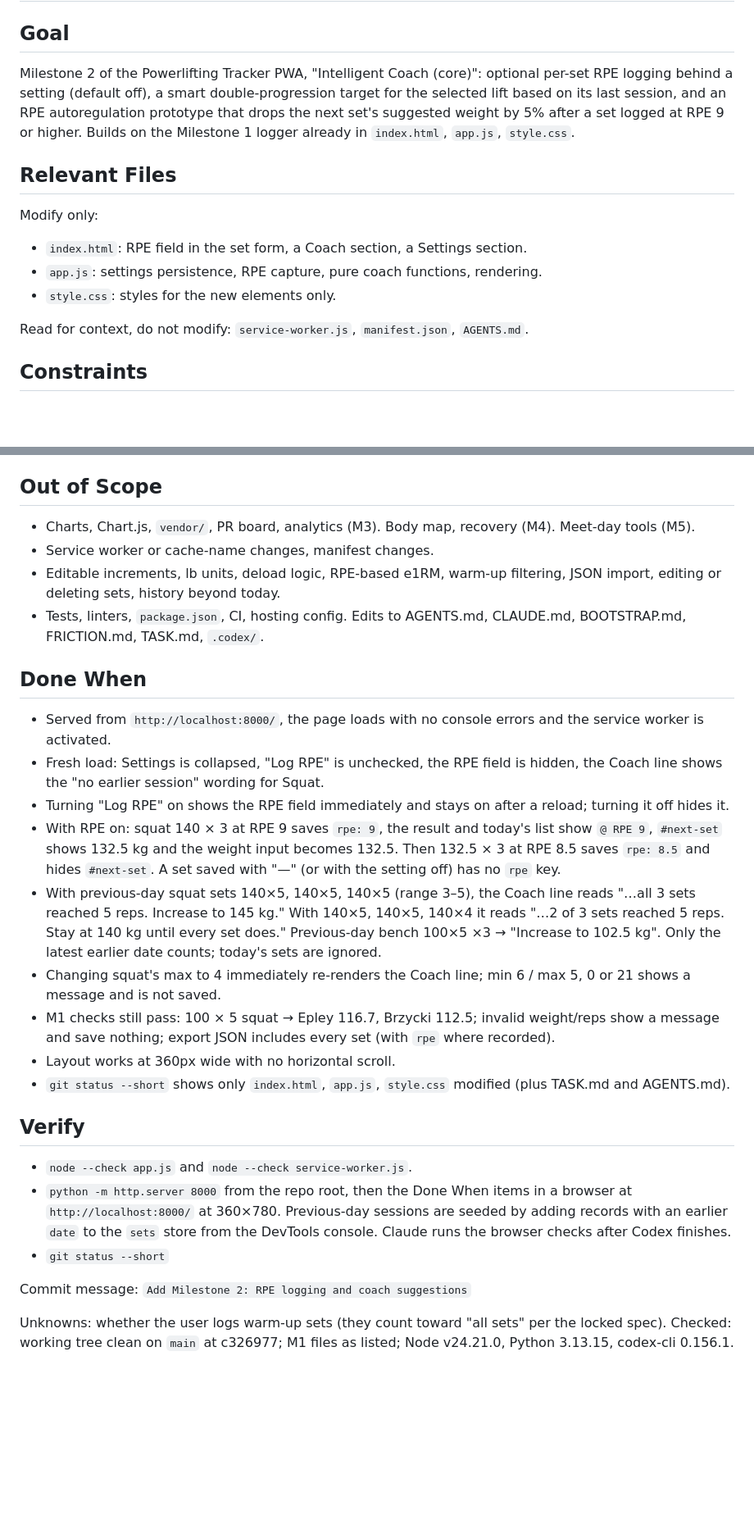
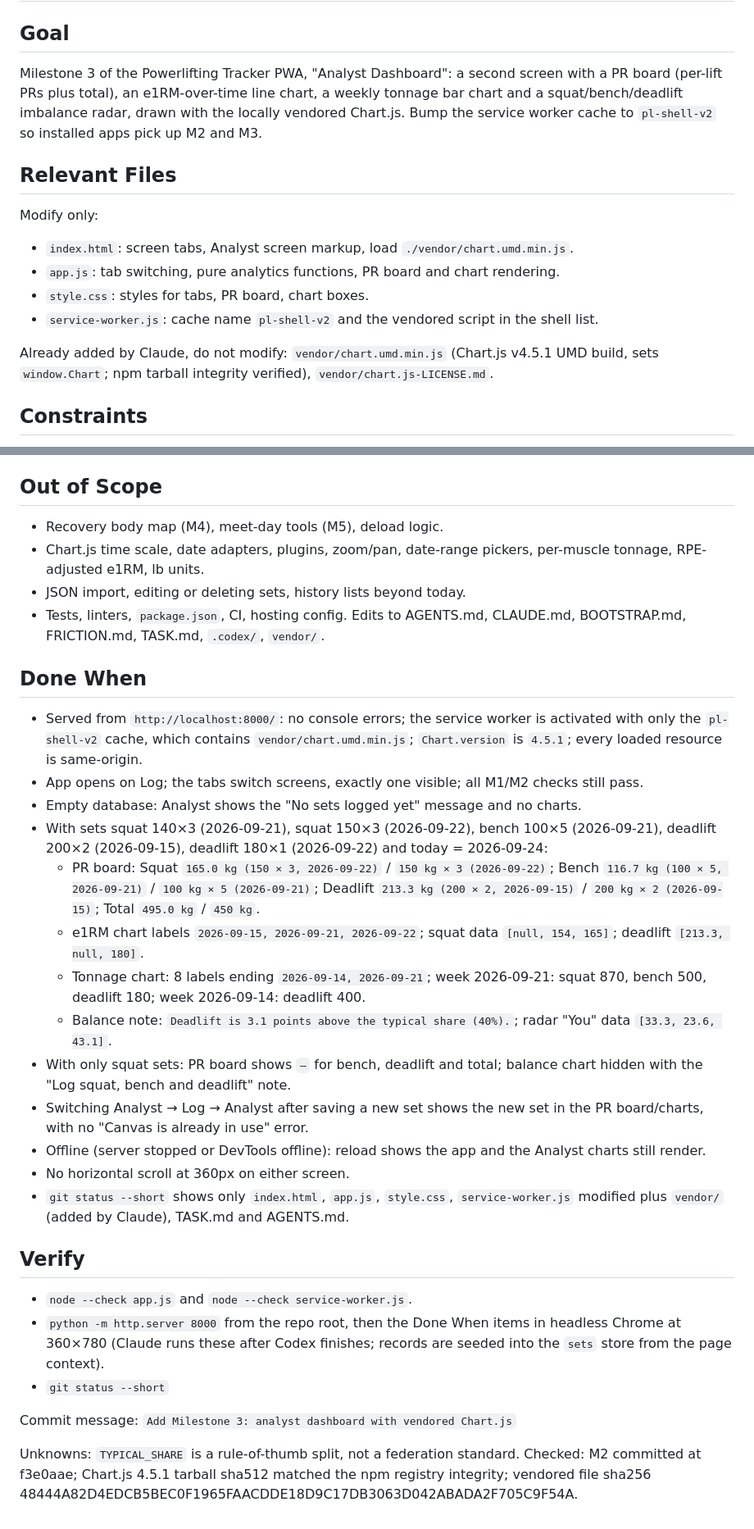
Before and after one commit to MADINATOR6/powerlifting-tracker, a Markdown page: TASK.md, 2 parts joined by grey strips. Shown at 82% size. Drawn GitHub-style; blank space fills up the shorter version.

Commit message:
Plan Milestone 3

```diff
--- a/TASK.md
+++ b/TASK.md
@@ -4,16 +4,17 @@
 
 ## Goal
 <!-- What must be accomplished. -->
-Milestone 2 of the Powerlifting Tracker PWA, "Intelligent Coach (core)": optional per-set RPE logging behind a setting (default off), a smart double-progression target for the selected lift based on its last session, and an RPE autoregulation prototype that drops the next set's suggested weight by 5% after a set logged at RPE 9 or higher. Builds on the Milestone 1 logger already in `index.html`, `app.js`, `style.css`.
+Milestone 3 of the Powerlifting Tracker PWA, "Analyst Dashboard": a second screen with a PR board (per-lift PRs plus total), an e1RM-over-time line chart, a weekly tonnage bar chart and a squat/bench/deadlift imbalance radar, drawn with the locally vendored Chart.js. Bump the service worker cache to `pl-shell-v2` so installed apps pick up M2 and M3.
 
 ## Relevant Files
 <!-- Only likely relevant files/directories. -->
 Modify only:
-- `index.html`: RPE field in the set form, a Coach section, a Settings section.
-- `app.js`: settings persistence, RPE capture, pure coach functions, rendering.
-- `style.css`: styles for the new elements only.
+- `index.html`: screen tabs, Analyst screen markup, load `./vendor/chart.umd.min.js`.
+- `app.js`: tab switching, pure analytics functions, PR board and chart rendering.
+- `style.css`: styles for tabs, PR board, chart boxes.
+- `service-worker.js`: cache name `pl-shell-v2` and the vendored script in the shell list.
 
-Read for context, do not modify: `service-worker.js`, `manifest.json`, `AGENTS.md`.
+Already added by Claude, do not modify: `vendor/chart.umd.min.js` (Chart.js v4.5.1 UMD build, sets `window.Chart`; npm tarball integrity verified), `vendor/chart.js-LICENSE.md`.
 
 ## Constraints
 <!-- Important requirements and things that must not change. -->
@@ -47,29 +43,33 @@ Read for context, do not modify: `service-worker.js`, `manifest.json`, `AGENTS.m
 
 ## Out of Scope
 <!-- Adjacent work that must NOT be done. -->
-- Charts, Chart.js, `vendor/`, PR board, analytics (M3). Body map, recovery (M4). Meet-day tools (M5).
-- Service worker or cache-name changes, manifest changes.
-- Editable increments, lb units, deload logic, RPE-based e1RM, warm-up filtering, JSON import, editing or deleting sets, history beyond today.
-- Tests, linters, `package.json`, CI, hosting config. Edits to AGENTS.md, CLAUDE.md, BOOTSTRAP.md, FRICTION.md, TASK.md, `.codex/`.
+- Recovery body map (M4), meet-day tools (M5), deload logic.
+- Chart.js time scale, date adapters, plugins, zoom/pan, date-range pickers, per-muscle tonnage, RPE-adjusted e1RM, lb units.
+- JSON import, editing or deleting sets, history lists beyond today.
+- Tests, linters, `package.json`, CI, hosting config. Edits to AGENTS.md, CLAUDE.md, BOOTSTRAP.md, FRICTION.md, TASK.md, `.codex/`, `vendor/`.
 
 ## Done When
 <!-- Concrete acceptance criteria. -->
-- Served from `http://localhost:8000/`, the page loads with no console errors and the service worker is activated.
-- Fresh load: Settings is collapsed, "Log RPE" is unchecked, the RPE field is hidden, the Coach line shows the "no earlier session" wording for Squat.
-- Turning "Log RPE" on shows the RPE field immediately and stays on after a reload; turning it off hides it.
-- With RPE on: squat 140 × 3 at RPE 9 saves `rpe: 9`, the result and today's list show `@ RPE 9`, `#next-set` shows 132.5 kg and the weight input becomes 132.5. Then 132.5 × 3 at RPE 8.5 saves `rpe: 8.5` and hides `#next-set`. A set saved with "—" (or with the setting off) has no `rpe` key.
-- With previous-day squat sets 140×5, 140×5, 140×5 (range 3–5), the Coach line reads "…all 3 sets reached 5 reps. Increase to 145 kg." With 140×5, 140×5, 140×4 it reads "…2 of 3 sets reached 5 reps. Stay at 140 kg until every set does." Previous-day bench 100×5 ×3 → "Increase to 102.5 kg". Only the latest earlier date counts; today's sets are ignored.
-- Changing squat's max to 4 immediately re-renders the Coach line; min 6 / max 5, 0 or 21 shows a message and is not saved.
-- M1 checks still pass: 100 × 5 squat → Epley 116.7, Brzycki 112.5; invalid weight/reps show a message and save nothing; export JSON includes every set (with `rpe` where recorded).
-- Layout works at 360px wide with no horizontal scroll.
-- `git status --short` shows only `index.html`, `app.js`, `style.css` modified (plus TASK.md and AGENTS.md).
+- Served from `http://localhost:8000/`: no console errors; the service worker is activated with only the `pl-shell-v2` cache, which contains `vendor/chart.umd.min.js`; `Chart.version` is `4.5.1`; every loaded resource is same-origin.
+- App opens on Log; the tabs switch screens, exactly one visible; all M1/M2 checks still pass.
+- Empty database: Analyst shows the "No sets logged yet" message and no charts.
+- With sets squat 140×3 (2026-09-21), squat 150×3 (2026-09-22), bench 100×5 (2026-09-21), deadlift 200×2 (2026-09-15), deadlift 180×1 (2026-09-22) and today = 2026-09-24:
+  - PR board: Squat `165.0 kg (150 × 3, 2026-09-22)` / `150 kg × 3 (2026-09-22)`; Bench `116.7 kg (100 × 5, 2026-09-21)` / `100 kg × 5 (2026-09-21)`; Deadlift `213.3 kg (200 × 2, 2026-09-15)` / `200 kg × 2 (2026-09-15)`; Total `495.0 kg` / `450 kg`.
+  - e1RM chart labels `2026-09-15, 2026-09-21, 2026-09-22`; squat data `[null, 154, 165]`; deadlift `[213.3, null, 180]`.
+  - Tonnage chart: 8 labels ending `2026-09-14, 2026-09-21`; week 2026-09-21: squat 870, bench 500, deadlift 180; week 2026-09-14: deadlift 400.
+  - Balance note: `Deadlift is 3.1 points above the typical share (40%).`; radar "You" data `[33.3, 23.6, 43.1]`.
+- With only squat sets: PR board shows `—` for bench, deadlift and total; balance chart hidden with the "Log squat, bench and deadlift" note.
+- Switching Analyst → Log → Analyst after saving a new set shows the new set in the PR board/charts, with no "Canvas is already in use" error.
+- Offline (server stopped or DevTools offline): reload shows the app and the Analyst charts still render.
+- No horizontal scroll at 360px on either screen.
+- `git status --short` shows only `index.html`, `app.js`, `style.css`, `service-worker.js` modified plus `vendor/` (added by Claude), TASK.md and AGENTS.md.
 
 ## Verify
 <!-- Commands/checks proving the task works. -->
 - `node --check app.js` and `node --check service-worker.js`.
-- `python -m http.server 8000` from the repo root, then the Done When items in a browser at `http://localhost:8000/` at 360×780. Previous-day sessions are seeded by adding records with an earlier `date` to the `sets` store from the DevTools console. Claude runs the browser checks after Codex finishes.
+- `python -m http.server 8000` from the repo root, then the Done When items in headless Chrome at 360×780 (Claude runs these after Codex finishes; records are seeded into the `sets` store from the page context).
 - `git status --short`
 
-Commit message: `Add Milestone 2: RPE logging and coach suggestions`
+Commit message: `Add Milestone 3: analyst dashboard with vendored Chart.js`
 
-Unknowns: whether the user logs warm-up sets (they count toward "all sets" per the locked spec). Checked: working tree clean on `main` at c326977; M1 files as listed; Node v24.21.0, Python 3.13.15, codex-cli 0.156.1.
+Unknowns: `TYPICAL_SHARE` is a rule-of-thumb split, not a federation standard. Checked: M2 committed at f3e0aae; Chart.js 4.5.1 tarball sha512 matched the npm registry integrity; vendored file sha256 48444A82D4EDCB5BEC0F1965FAACDDE18D9C17DB3063D042ABADA2F705C9F54A.
```
Also changed, not shown: other parts of TASK.md (+22 -27 lines).
